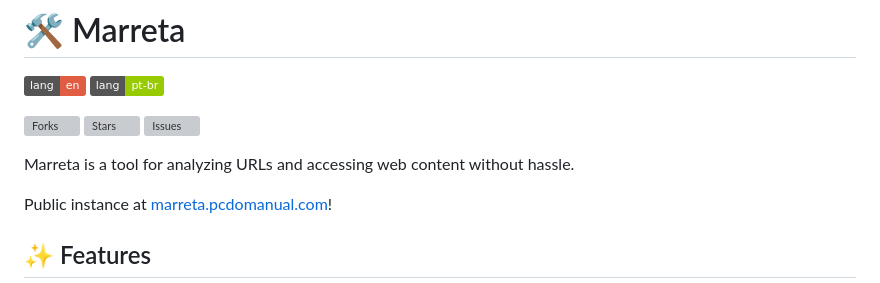
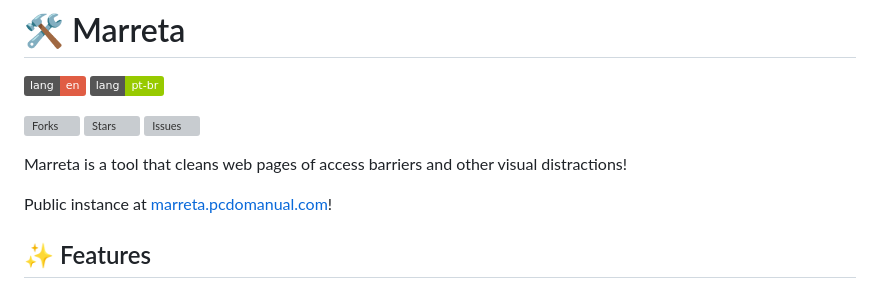
Before and after one commit to cassano0409/marreta-fufeiqiang, a Markdown page: README.en.md, the part around the change. Rendered like a GitHub page; badges without logos; grey boxes are pictures that could not be loaded.

```diff
--- a/README.en.md
+++ b/README.en.md
@@ -7,7 +7,7 @@
 [![Stars](https://img.shields.io/github/stars/manualdousuario/marreta)](https://github.com/manualdousuario/marreta/stargazers)
 [![Issues](https://img.shields.io/github/issues/manualdousuario/marreta)](https://github.com/manualdousuario/marreta/issues)
 
-Marreta is a tool for analyzing URLs and accessing web content without hassle.
+Marreta is a tool that cleans web pages of access barriers and other visual distractions!
 
 Public instance at [marreta.pcdomanual.com](https://marreta.pcdomanual.com)!
 
```
Also changed, not shown: README.md (+1 -1 lines).
